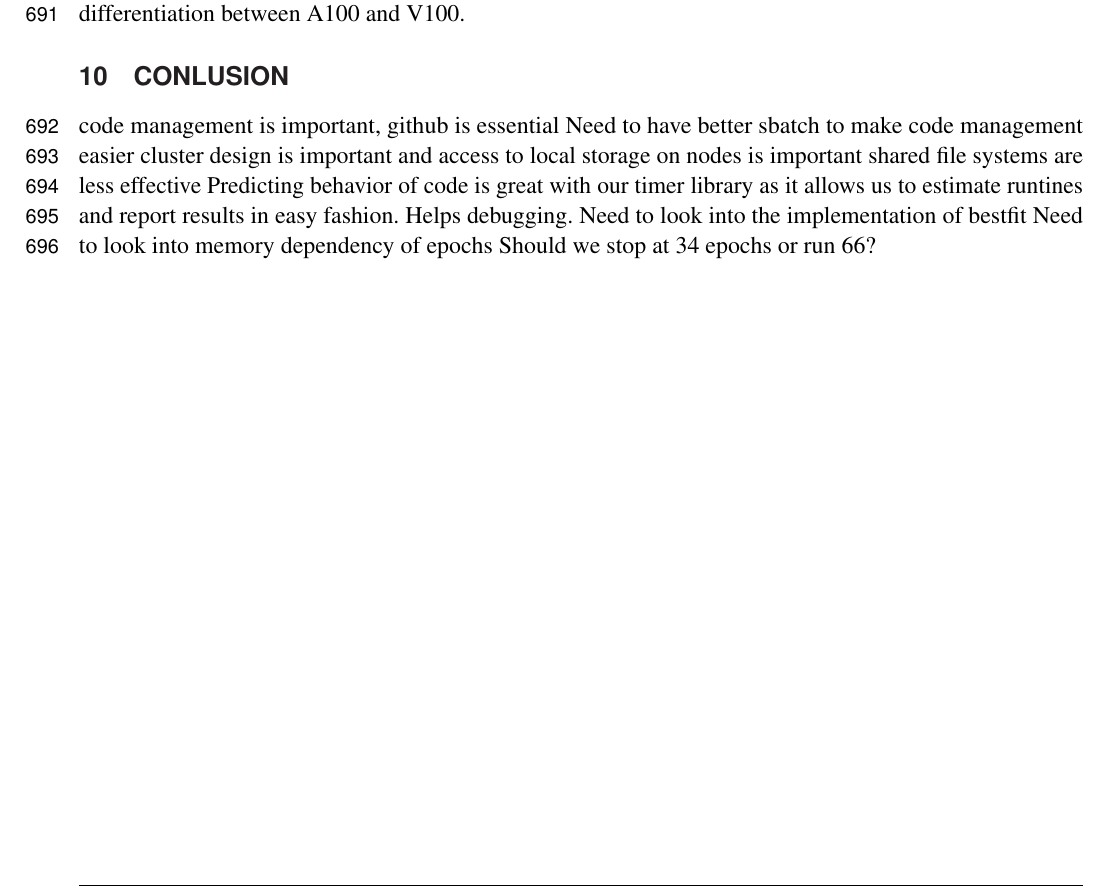
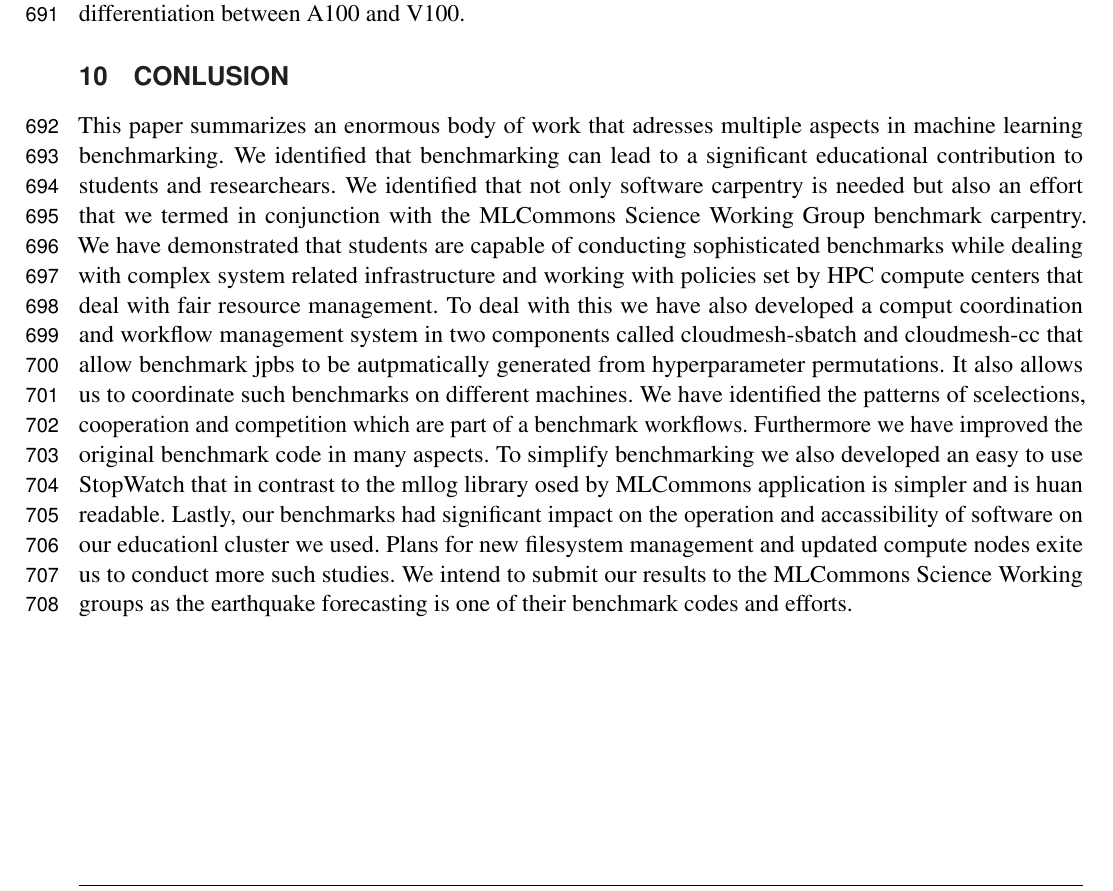
Before and after one commit to cyberaide/paper-frontiers, a LaTeX document (vonLaszewski-frontiers.tex): part of page 25 of 30, cut so that both start at the same text. Compiled offline with pdfLaTeX.

Commit message:
conclusion

```diff
--- a/vonLaszewski-frontiers.tex
+++ b/vonLaszewski-frontiers.tex
@@ -1796,18 +1796,32 @@ and V100.
 
 \section{Conlusion}
 
-code management is important, github is essential
-Need to have better sbatch to make code management easier
-cluster design is important and access to local storage on nodes is important
-shared file systems are less effective
-Predicting behavior of code is great with our timer library as it allows us to estimate runtines and report results in easy fashion. Helps debugging.
-Need to look into the implementation of bestfit
-Need to look into memory dependency of epochs
-Should we stop at 34 epochs or run 66?
-
-
-
-
+
+This paper summarizes an enormous body of work that adresses multiple
+aspects in machine learning benchmarking. We identified that
+benchmarking can lead to a significant educational contribution to
+students and researchears. We identified that not only software
+carpentry is needed but also an effort that we termed in conjunction
+with the MLCommons Science Working Group benchmark carpentry. We have
+demonstrated that students are capable of conducting sophisticated
+benchmarks while dealing with complex system related infrastructure
+and working with policies set by HPC compute centers that deal with
+fair resource management. To deal with this we have also developed a
+comput coordination and workflow management system in two components
+called cloudmesh-sbatch and cloudmesh-cc that allow benchmark jpbs to
+be autpmatically generated from hyperparameter permutations. It also
+allows us to coordinate such benchmarks on different machines. We have
+identified the patterns of scelections, cooperation and competition
+which are part of a benchmark workflows. Furthermore we have improved
+the original benchmark code in many aspects. To simplify benchmarking
+we also developed an easy to use StopWatch that in contrast to the
+mllog library osed by MLCommons application is simpler and is huan
+readable. Lastly, our benchmarks had significant impact on the
+operation and accassibility of software on our educationl cluster we
+used. Plans for new filesystem management and updated compute nodes
+exite us to conduct more such studies. We intend to submit our results
+to the MLCommons Science Working groups as the earthquake forecasting is one
+of their benchmark codes and efforts.
 
 
 
```
